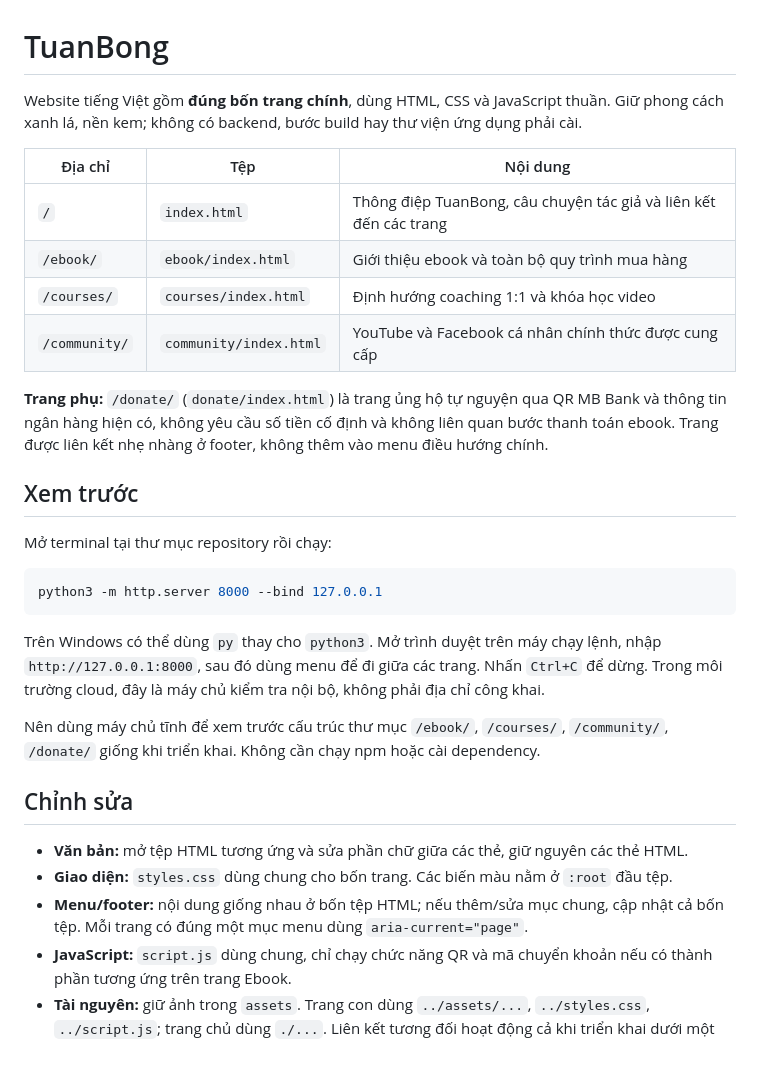
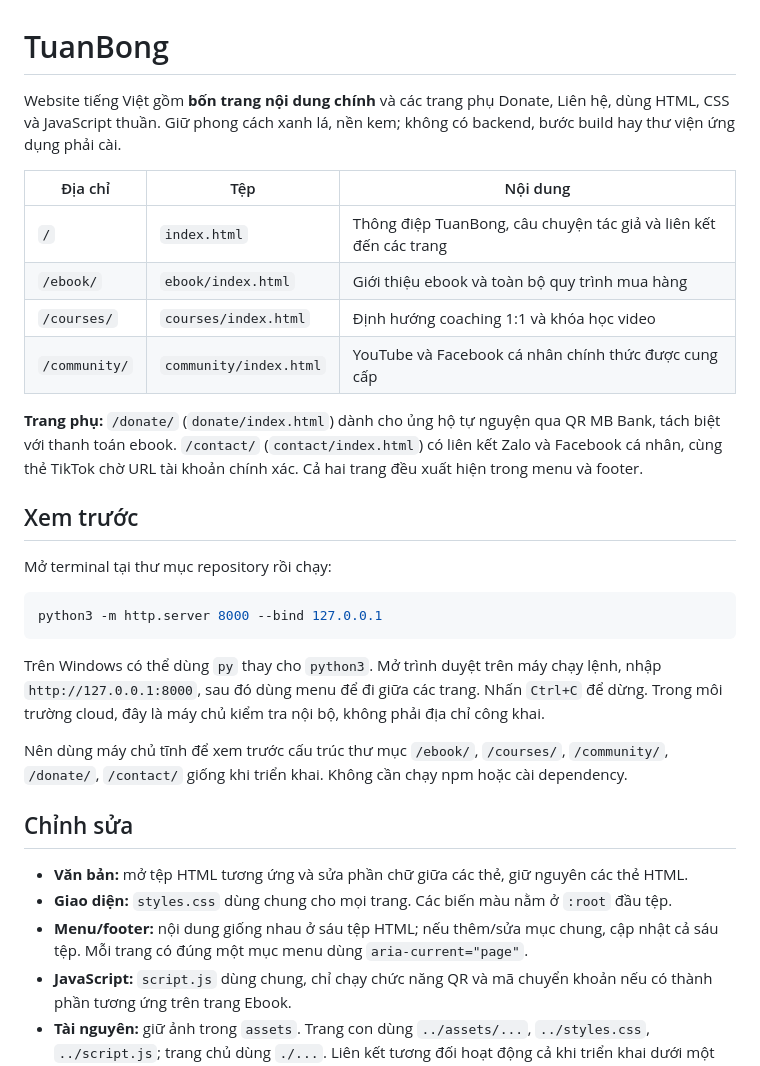
Before and after one commit to anhtuan200021/english-ebook-website, a Markdown page: README.md, the part around the change. Rendered like a GitHub page.

Commit message:
Document TuanBong contact page and six-page navigation

```diff
--- a/README.md
+++ b/README.md
@@ -1,6 +1,6 @@
 # TuanBong
 
-Website tiếng Việt gồm **đúng bốn trang chính**, dùng HTML, CSS và JavaScript thuần. Giữ phong cách xanh lá, nền kem; không có backend, bước build hay thư viện ứng dụng phải cài.
+Website tiếng Việt gồm **bốn trang nội dung chính** và các trang phụ Donate, Liên hệ, dùng HTML, CSS và JavaScript thuần. Giữ phong cách xanh lá, nền kem; không có backend, bước build hay thư viện ứng dụng phải cài.
 
 | Địa chỉ       | Tệp                    | Nội dung                                                          |
 | ------------- | ---------------------- | ----------------------------------------------------------------- |
@@ -9,7 +9,7 @@ Website tiếng Việt gồm **đúng bốn trang chính**, dùng HTML, CSS và
 | `/courses/`   | `courses/index.html`   | Định hướng coaching 1:1 và khóa học video                         |
 | `/community/` | `community/index.html` | YouTube và Facebook cá nhân chính thức được cung cấp              |
 
-**Trang phụ:** `/donate/` (`donate/index.html`) là trang ủng hộ tự nguyện qua QR MB Bank và thông tin ngân hàng hiện có, không yêu cầu số tiền cố định và không liên quan bước thanh toán ebook. Trang được liên kết nhẹ nhàng ở footer, không thêm vào menu điều hướng chính.
+**Trang phụ:** `/donate/` (`donate/index.html`) dành cho ủng hộ tự nguyện qua QR MB Bank, tách biệt với thanh toán ebook. `/contact/` (`contact/index.html`) có liên kết Zalo và Facebook cá nhân, cùng thẻ TikTok chờ URL tài khoản chính xác. Cả hai trang đều xuất hiện trong menu và footer.
 
 ## Xem trước
 
@@ -21,13 +21,13 @@ python3 -m http.server 8000 --bind 127.0.0.1
 
 Trên Windows có thể dùng `py` thay cho `python3`. Mở trình duyệt trên máy chạy lệnh, nhập `http://127.0.0.1:8000`, sau đó dùng menu để đi giữa các trang. Nhấn `Ctrl+C` để dừng. Trong môi trường cloud, đây là máy chủ kiểm tra nội bộ, không phải địa chỉ công khai.
 
-Nên dùng máy chủ tĩnh để xem trước cấu trúc thư mục `/ebook/`, `/courses/`, `/community/`, `/donate/` giống khi triển khai. Không cần chạy npm hoặc cài dependency.
+Nên dùng máy chủ tĩnh để xem trước cấu trúc thư mục `/ebook/`, `/courses/`, `/community/`, `/donate/`, `/contact/` giống khi triển khai. Không cần chạy npm hoặc cài dependency.
 
 ## Chỉnh sửa
 
 - **Văn bản:** mở tệp HTML tương ứng và sửa phần chữ giữa các thẻ, giữ nguyên các thẻ HTML.
-- **Giao diện:** `styles.css` dùng chung cho bốn trang. Các biến màu nằm ở `:root` đầu tệp.
-- **Menu/footer:** nội dung giống nhau ở bốn tệp HTML; nếu thêm/sửa mục chung, cập nhật cả bốn tệp. Mỗi trang có đúng một mục menu dùng `aria-current="page"`.
+- **Giao diện:** `styles.css` dùng chung cho mọi trang. Các biến màu nằm ở `:root` đầu tệp.
+- **Menu/footer:** nội dung giống nhau ở sáu tệp HTML; nếu thêm/sửa mục chung, cập nhật cả sáu tệp. Mỗi trang có đúng một mục menu dùng `aria-current="page"`.
 - **JavaScript:** `script.js` dùng chung, chỉ chạy chức năng QR và mã chuyển khoản nếu có thành phần tương ứng trên trang Ebook.
 - **Tài nguyên:** giữ ảnh trong `assets`. Trang con dùng `../assets/...`, `../styles.css`, `../script.js`; trang chủ dùng `./...`. Liên kết tương đối hoạt động cả khi triển khai dưới một thư mục con.
 
```
